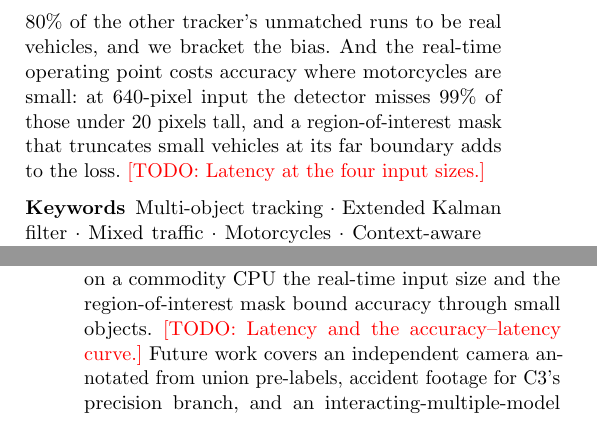
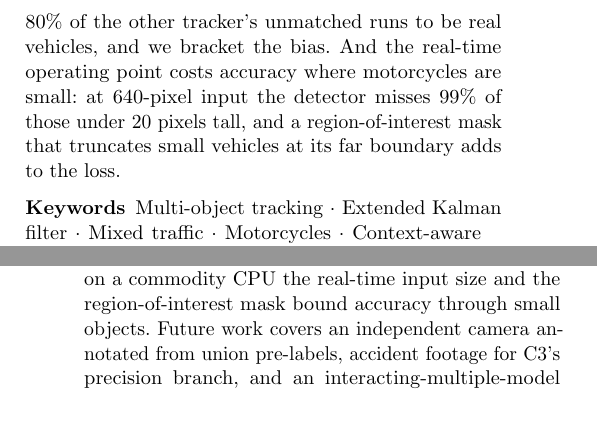
Before and after one commit to tronghia256-EdgeAI/CAAP, a LaTeX paper (paper/jrtip/main.tex): two parts of the columns of pages 1 and 10 of 12, joined at a grey line, cut so that both start at the same text. Compiled offline with pdfLaTeX.

Commit message:
Drop the latency placeholders from the abstract and conclusion: the paper will not measure latency

```diff
--- a/paper/jrtip/main.tex
+++ b/paper/jrtip/main.tex
@@ -100,7 +100,7 @@ audit finds 80\% of the other tracker's unmatched runs to be real vehicles,
 and we bracket the bias. And the real-time operating point costs accuracy
 where motorcycles are small: at 640-pixel input the detector misses 99\% of
 those under 20 pixels tall, and a region-of-interest mask that truncates small
-vehicles at its far boundary adds to the loss. \todo{Latency at the four input sizes.}
+vehicles at its far boundary adds to the loss.
 \keywords{Multi-object tracking \and Extended Kalman filter \and Mixed traffic
 \and Motorcycles \and Context-aware perception \and Real-time video analytics}
 \end{abstract}
@@ -988,7 +988,7 @@ regimes as intended without improving tracking. Two lessons reach beyond this pi
 pre-labelled from one tracker favours it through the boxes it contains, which
 union pre-labels or a blind audit of disagreements correct; and on a commodity
 CPU the real-time input size and the region-of-interest mask bound accuracy
-through small objects. \todo{Latency and the accuracy--latency curve.} Future work covers an
+through small objects. Future work covers an
 independent camera annotated from union pre-labels, accident footage for C3's
 precision branch, and an
 interacting-multiple-model filter~\cite{Blom1988_imm} combining CTRV with a
```
